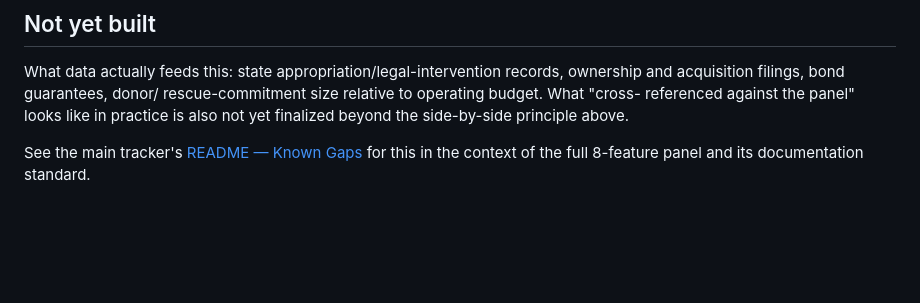
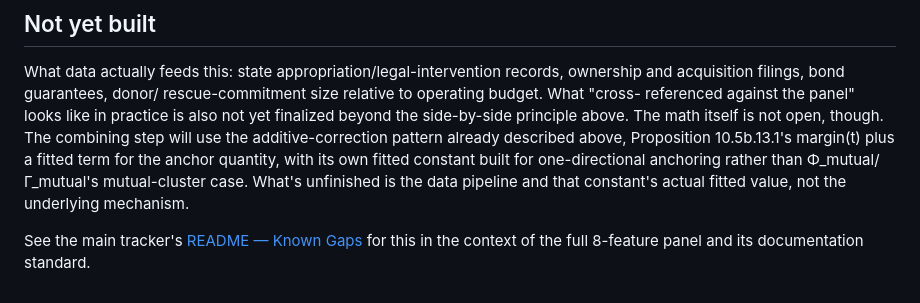
Before and after one commit to carmen-speer/Recursive-Information-Container-Dynamics, a Markdown page: future-projects/Anchor-Quantification Sensor - Seed Note.md, the part around the change. GitHub-like rendering; blank space fills up the shorter version.

Commit message:
Update Anchor-Quantification Sensor notes with details
Clarified the combining step for the anchor quantity and noted the unfinished data pipeline and constant's value.

```diff
--- a/future-projects/Anchor-Quantification Sensor - Seed Note.md
+++ b/future-projects/Anchor-Quantification Sensor - Seed Note.md
@@ -91,7 +91,13 @@ What data actually feeds this: state appropriation/legal-intervention
 records, ownership and acquisition filings, bond guarantees, donor/
 rescue-commitment size relative to operating budget. What "cross-
 referenced against the panel" looks like in practice is also not yet
-finalized beyond the side-by-side principle above.
+finalized beyond the side-by-side principle above. The math itself is not
+open, though. The combining step will use the additive-correction pattern
+already described above, Proposition 10.5b.13.1's margin(t) plus a fitted
+term for the anchor quantity, with its own fitted constant built for
+one-directional anchoring rather than Φ_mutual/Γ_mutual's mutual-cluster
+case. What's unfinished is the data pipeline and that constant's actual
+fitted value, not the underlying mechanism.
 
 See the main tracker's [README — Known Gaps](../README.md#known-gaps--stated-honestly-not-smoothed-over)
 for this in the context of the full 8-feature panel and its documentation
```
